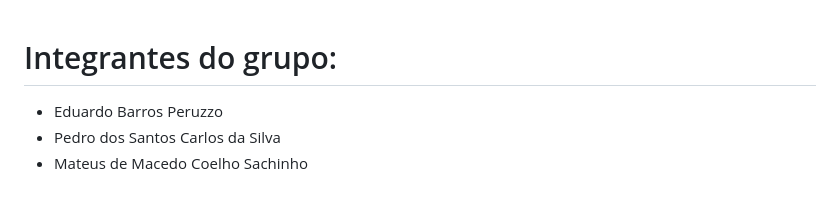
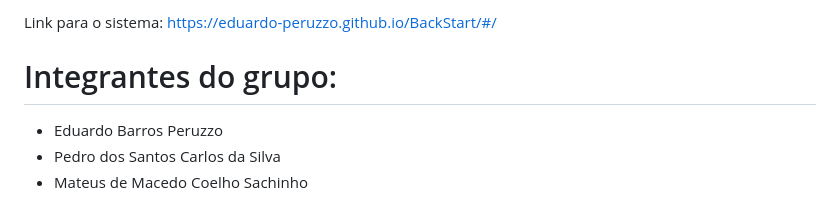
Before and after one commit to Eduardo-Peruzzo/BackStart, a Markdown page: README.md, the part around the change. Rendered like a GitHub page.

```diff
--- a/README.md
+++ b/README.md
@@ -1,3 +1,5 @@
+Link para o sistema: https://eduardo-peruzzo.github.io/BackStart/#/
+
 # Integrantes do grupo:
 - Eduardo Barros Peruzzo
 - Pedro dos Santos Carlos da Silva
```
